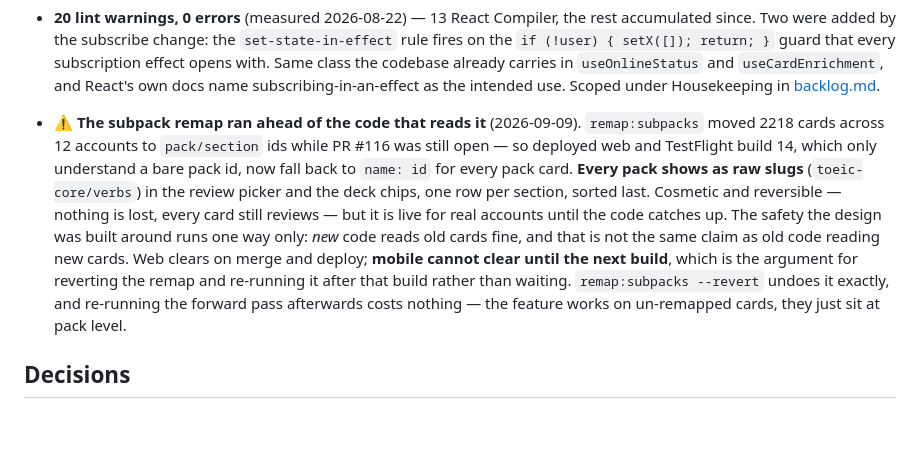
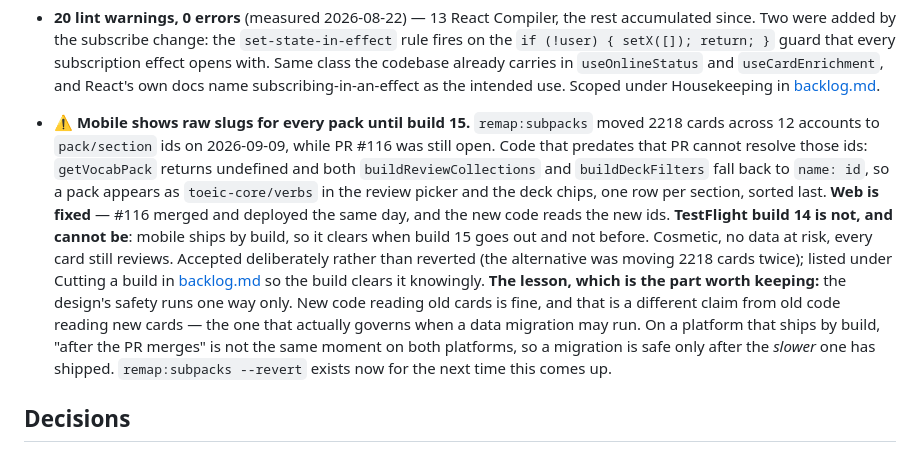
Before and after one commit to miinjaekim/amgi, a Markdown page: .scratchpad/status.md, the part around the change. Rendered like a GitHub page; blank space fills up the shorter version.

Commit message:
Record what the remap left outstanding, and the rule it broke
Web is fixed: #116 merged and deployed, and the new code resolves the
`pack/section` ids the migration wrote. TestFlight build 14 cannot be
fixed the same way — mobile ships by build — so every pack reads as a raw
slug there until build 15. Accepted rather than reverted, since the
alternative was moving 2218 cards twice, and now noted against the build
so cutting it is known to clear this.

The lesson is the part worth keeping. The safety this design was built
around runs one way only: new code reads old cards fine, which is a
different claim from old code reading new cards — and the second one is
what governs when a migration may run. On a platform that ships by build,
"after the PR merges" is not the same moment on both platforms, so the
safe moment is after the slower one ships.

Co-Authored-By: Claude Opus 5 <noreply@anthropic.com>

```diff
--- a/.scratchpad/status.md
+++ b/.scratchpad/status.md
@@ -196,21 +196,26 @@ Android, where only sign-in has been exercised.
   docs name subscribing-in-an-effect as the intended use. Scoped under
   Housekeeping in [backlog.md](backlog.md).
 
-- ⚠️ **The subpack remap ran ahead of the code that reads it** (2026-09-09).
-  `remap:subpacks` moved 2218 cards across 12 accounts to `pack/section` ids
-  while PR #116 was still open — so deployed web and TestFlight build 14, which
-  only understand a bare pack id, now fall back to `name: id` for every pack
-  card. **Every pack shows as raw slugs** (`toeic-core/verbs`) in the review
-  picker and the deck chips, one row per section, sorted last.
-  Cosmetic and reversible — nothing is lost, every card still reviews — but it
-  is live for real accounts until the code catches up. The safety the design
-  was built around runs one way only: *new* code reads old cards fine, and that
-  is not the same claim as old code reading new cards.
-  Web clears on merge and deploy; **mobile cannot clear until the next build**,
-  which is the argument for reverting the remap and re-running it after that
-  build rather than waiting. `remap:subpacks --revert` undoes it exactly, and
-  re-running the forward pass afterwards costs nothing — the feature works on
-  un-remapped cards, they just sit at pack level.
+- ⚠️ **Mobile shows raw slugs for every pack until build 15.** `remap:subpacks`
+  moved 2218 cards across 12 accounts to `pack/section` ids on 2026-09-09, while
+  PR #116 was still open. Code that predates that PR cannot resolve those ids:
+  `getVocabPack` returns undefined and both `buildReviewCollections` and
+  `buildDeckFilters` fall back to `name: id`, so a pack appears as
+  `toeic-core/verbs` in the review picker and the deck chips, one row per
+  section, sorted last.
+  **Web is fixed** — #116 merged and deployed the same day, and the new code
+  reads the new ids. **TestFlight build 14 is not, and cannot be**: mobile ships
+  by build, so it clears when build 15 goes out and not before. Cosmetic, no
+  data at risk, every card still reviews. Accepted deliberately rather than
+  reverted (the alternative was moving 2218 cards twice); listed under Cutting a
+  build in [backlog.md](backlog.md) so the build clears it knowingly.
+  **The lesson, which is the part worth keeping:** the design's safety runs one
+  way only. New code reading old cards is fine, and that is a different claim
+  from old code reading new cards — the one that actually governs when a data
+  migration may run. On a platform that ships by build, "after the PR merges" is
+  not the same moment on both platforms, so a migration is safe only after the
+  *slower* one has shipped. `remap:subpacks --revert` exists now for the next
+  time this comes up.
 
 ## Decisions
 
```
Also changed, not shown: .scratchpad/backlog.md (+6 -0 lines).
